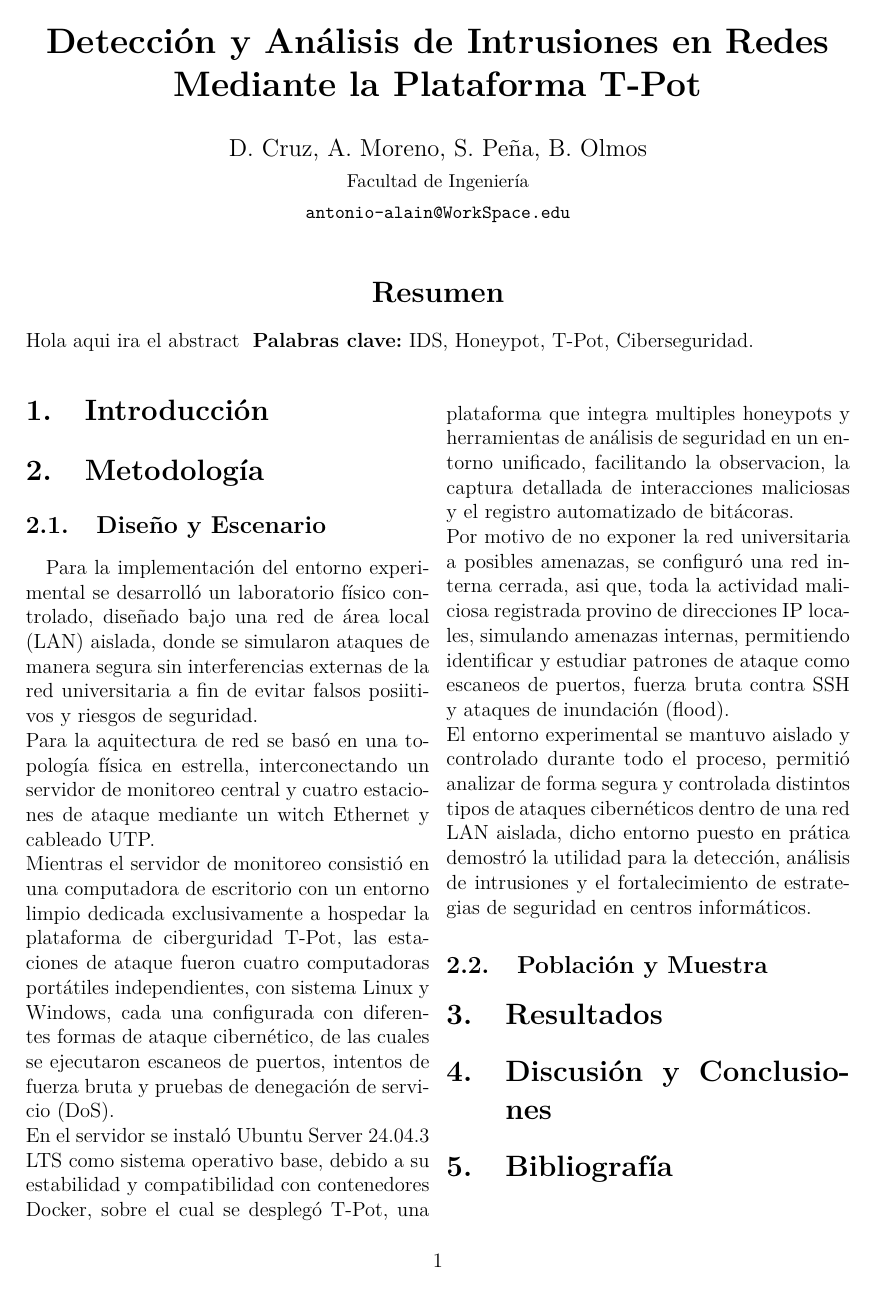
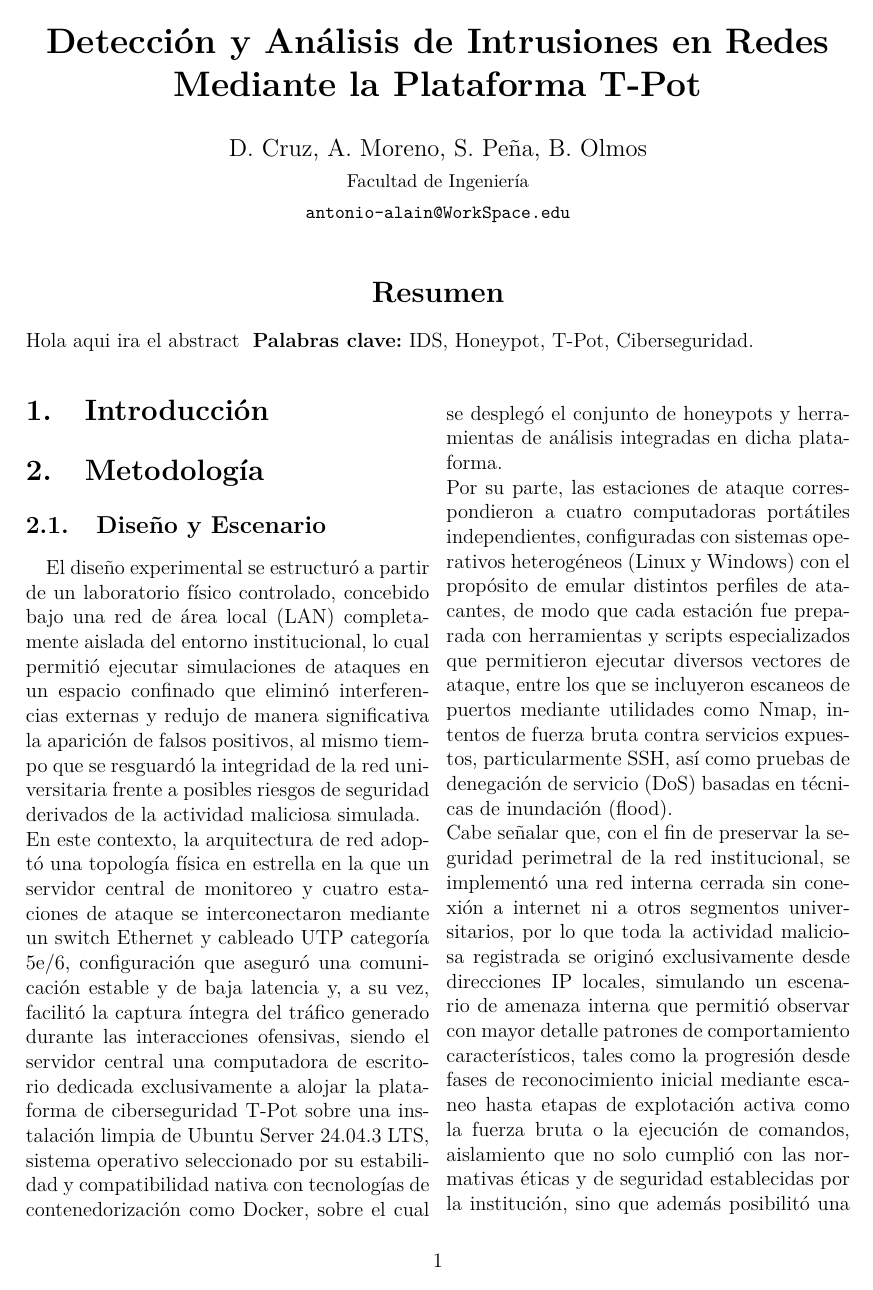
Before and after one commit to ByAntonioMV/ArticuloT-pop, a LaTeX paper (main.tex, which reads segmentos/diseno.tex): the whole page before the commit and page 1 of 2 after it. Compiled offline with pdfLaTeX.

Commit message:
feat: agregar contenido Diseño y Escenario

```diff
--- a/segmentos/diseno.tex
+++ b/segmentos/diseno.tex
@@ -1,6 +1,5 @@
-Para la implementación del entorno experimental se desarrolló un laboratorio físico controlado, diseñado bajo una red de área local (LAN) aislada, donde se simularon ataques de manera segura sin interferencias externas de la red universitaria a fin de evitar falsos posiitivos y riesgos de seguridad.\\
-Para la aquitectura de red se basó en una topología física en estrella, interconectando un servidor de monitoreo central y cuatro estaciones de ataque mediante un witch Ethernet y cableado UTP.\\
-Mientras el servidor de monitoreo consistió en una computadora de escritorio con un entorno limpio dedicada exclusivamente a hospedar la plataforma de ciberguridad T-Pot, las estaciones de ataque fueron cuatro computadoras portátiles independientes, con sistema Linux y Windows, cada una configurada con diferentes formas de ataque cibernético, de las cuales se ejecutaron escaneos de puertos, intentos de fuerza bruta y pruebas de denegación de servicio (DoS).\\
-En el servidor se instaló Ubuntu Server 24.04.3 LTS como sistema operativo base, debido a su estabilidad y compatibilidad con contenedores Docker, sobre el cual se desplegó T-Pot, una plataforma que integra multiples honeypots y herramientas de análisis de seguridad en un entorno unificado, facilitando la observacion, la captura detallada de interacciones maliciosas y el registro automatizado de bitácoras.\\
-Por motivo de no exponer la red universitaria a posibles amenazas, se configuró una red interna cerrada, asi que, toda la actividad maliciosa registrada provino de direcciones IP locales, simulando amenazas internas, permitiendo identificar y estudiar patrones de ataque como escaneos de puertos, fuerza bruta contra SSH y ataques de inundación (flood).\\
-El entorno experimental se mantuvo aislado y controlado durante todo el proceso, permitió analizar de forma segura y controlada distintos tipos de ataques cibernéticos dentro de una red LAN aislada, dicho entorno puesto en prática demostró la utilidad para la detección, análisis de intrusiones y el fortalecimiento de estrategias de seguridad en centros informáticos.
+El diseño experimental se estructuró a partir de un laboratorio físico controlado, concebido bajo una red de área local (LAN) completamente aislada del entorno institucional, lo cual permitió ejecutar simulaciones de ataques en un espacio confinado que eliminó interferencias externas y redujo de manera significativa la aparición de falsos positivos, al mismo tiempo que se resguardó la integridad de la red universitaria frente a posibles riesgos de seguridad derivados de la actividad maliciosa simulada.\\
+En este contexto, la arquitectura de red adoptó una topología física en estrella en la que un servidor central de monitoreo y cuatro estaciones de ataque se interconectaron mediante un switch Ethernet y cableado UTP categoría 5e/6, configuración que aseguró una comunicación estable y de baja latencia y, a su vez, facilitó la captura íntegra del tráfico generado durante las interacciones ofensivas, siendo el servidor central una computadora de escritorio dedicada exclusivamente a alojar la plataforma de ciberseguridad T-Pot sobre una instalación limpia de Ubuntu Server 24.04.3 LTS, sistema operativo seleccionado por su estabilidad y compatibilidad nativa con tecnologías de contenedorización como Docker, sobre el cual se desplegó el conjunto de honeypots y herramientas de análisis integradas en dicha plataforma.\\
+Por su parte, las estaciones de ataque correspondieron a cuatro computadoras portátiles independientes, configuradas con sistemas operativos heterogéneos (Linux y Windows) con el propósito de emular distintos perfiles de atacantes, de modo que cada estación fue preparada con herramientas y scripts especializados que permitieron ejecutar diversos vectores de ataque, entre los que se incluyeron escaneos de puertos mediante utilidades como Nmap, intentos de fuerza bruta contra servicios expuestos, particularmente SSH, así como pruebas de denegación de servicio (DoS) basadas en técnicas de inundación (flood).\\
+Cabe señalar que, con el fin de preservar la seguridad perimetral de la red institucional, se implementó una red interna cerrada sin conexión a internet ni a otros segmentos universitarios, por lo que toda la actividad maliciosa registrada se originó exclusivamente desde direcciones IP locales, simulando un escenario de amenaza interna que permitió observar con mayor detalle patrones de comportamiento característicos, tales como la progresión desde fases de reconocimiento inicial mediante escaneo hasta etapas de explotación activa como la fuerza bruta o la ejecución de comandos, aislamiento que no solo cumplió con las normativas éticas y de seguridad establecidas por la institución, sino que además posibilitó una observación pasiva y prolongada de las tácticas empleadas por los atacantes, facilitando la recolección de evidencias forenses sin comprometer activos reales.\\
+Finalmente, la configuración unificada de T-Pot, en conjunto con herramientas complementarias como Kibana y Htop, permitió correlacionar en tiempo real los eventos capturados, transformando los registros de tráfico y ataques en visualizaciones accesibles que facilitaron la identificación de tendencias, la intensidad de los ataques y el consumo de recursos durante las simulaciones, de manera que el escenario experimental no solo funcionó como un banco de pruebas para validar la eficacia de la plataforma en la detección de intrusiones, sino que también proporcionó un marco controlado y reproducible para el análisis de técnicas ofensivas contemporáneas, contribuyendo al fortalecimiento de estrategias proactivas de seguridad en entornos académicos y organizacionales.
```
